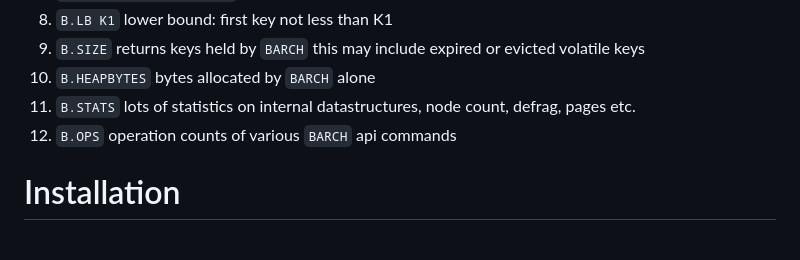
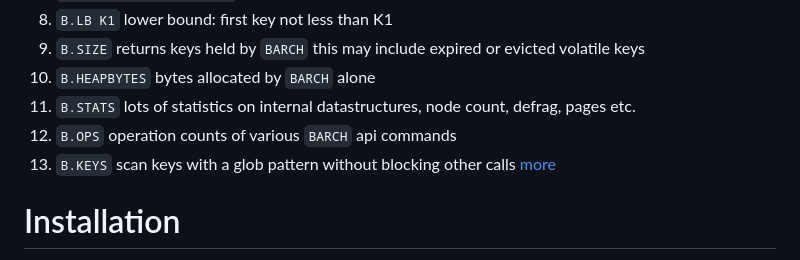
Before and after one commit to tjizep/barch, a Markdown page: README.md, the part around the change. Rendered like a GitHub page.

Commit message:
working: link lock free glob functionality documentation

```diff
--- a/README.md
+++ b/README.md
@@ -29,6 +29,7 @@
 10. `B.HEAPBYTES` bytes allocated by `BARCH` alone
 11. `B.STATS` lots of statistics on internal datastructures, node count, defrag, pages etc.
 12. `B.OPS` operation counts of various `BARCH` api commands
+12. `B.KEYS` scan keys with a glob pattern without blocking other calls [more](https://github.com/tjizep/barch/blob/main/KEYS.md)
 
 # Installation
 1. Checkout and build on (linux only) with gcc 10 or above
```
